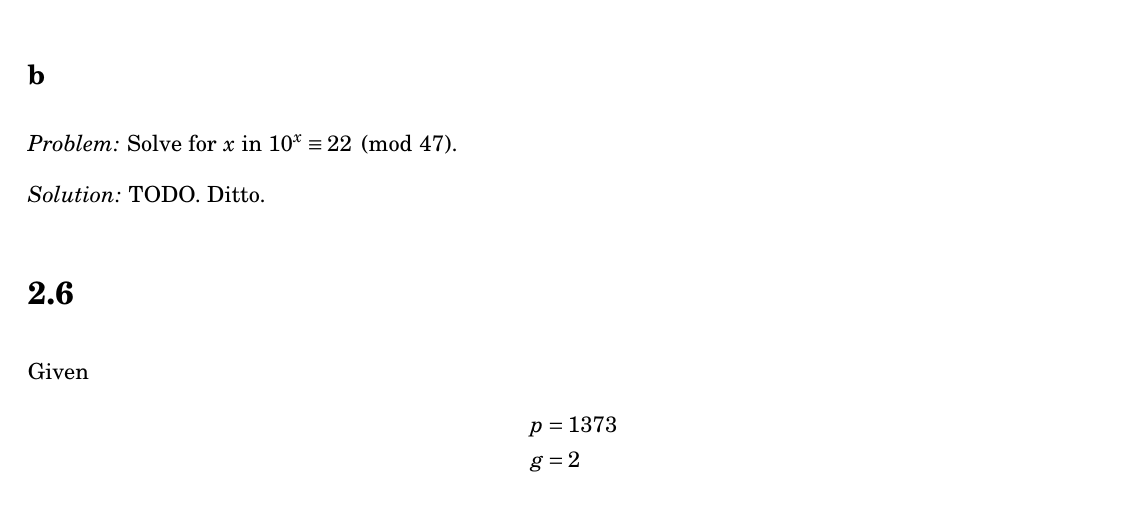
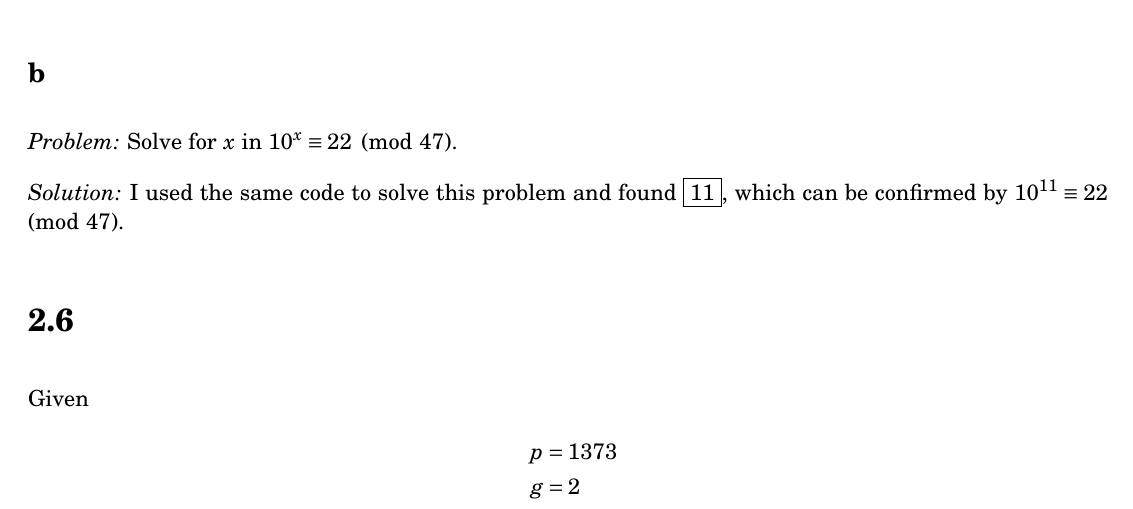
Before and after one commit to tim-harding/cryptography-homework-2, a LaTeX problem sheet (homework.tex): part of page 4 of 6, cut so that both start at the same text. Compiled offline with pdfLaTeX.

Commit message:
Problem 2.4b

```diff
--- a/homework.tex
+++ b/homework.tex
@@ -156,12 +156,12 @@ for i in range(0, modulus):
         return
     current = (current * base) % modulus
 \end{verbatim}
-I found a value of 7, which can be confirmed with $2^7 \equiv 13 \pmod{23}$.
+I found a value of $\boxed{7}$, which can be confirmed with $2^7 \equiv 13 \pmod{23}$.
 
 \subsection*{b}
 \textit{Problem:} Solve for $x$ in $10^x \equiv 22 \pmod{47}$.
 
-\textit{Solution:} TODO. Ditto.
+\textit{Solution:} I used the same code to solve this problem and found $\boxed{11}$, which can be confirmed by $10^{11} \equiv 22 \pmod{47}$.
 
 \section*{2.6}
 Given
```
